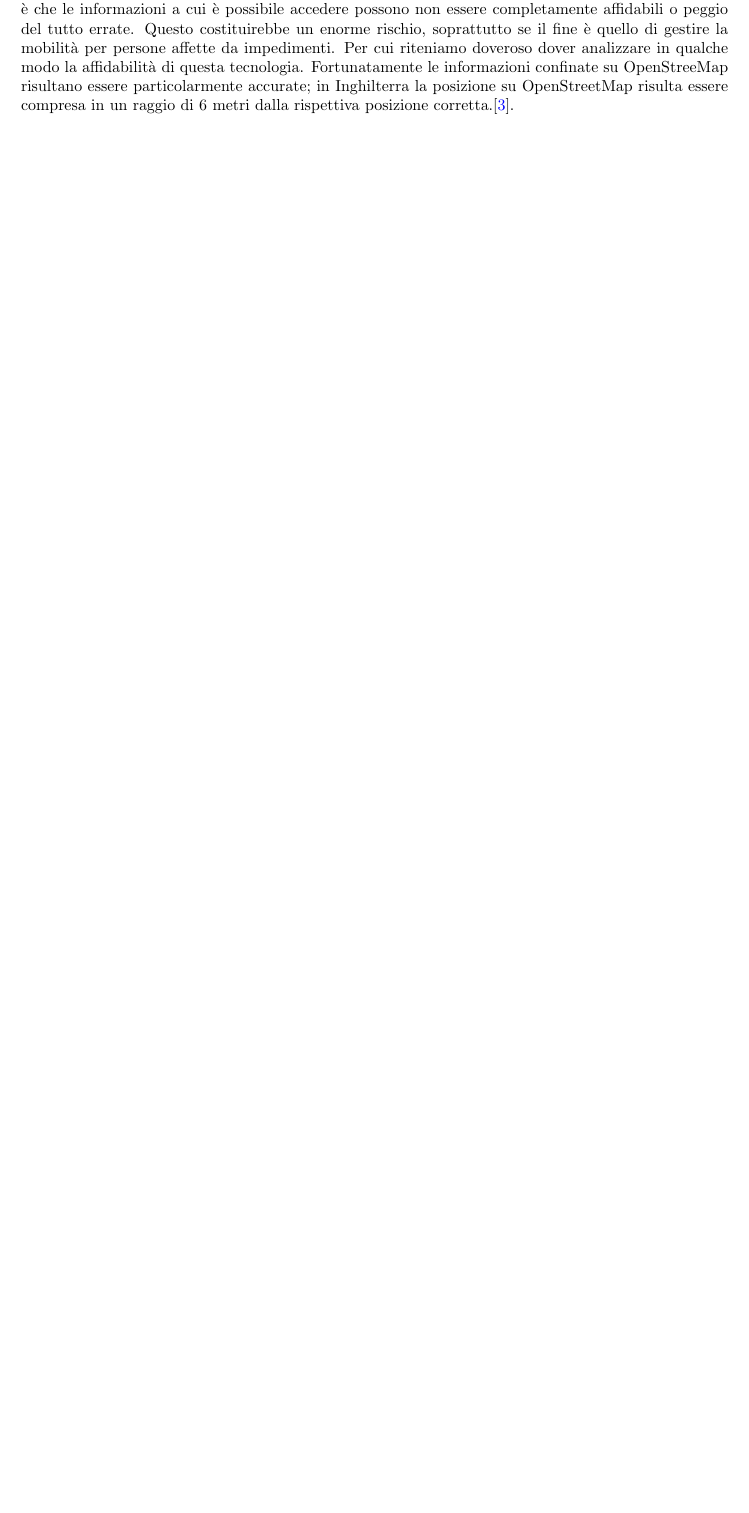
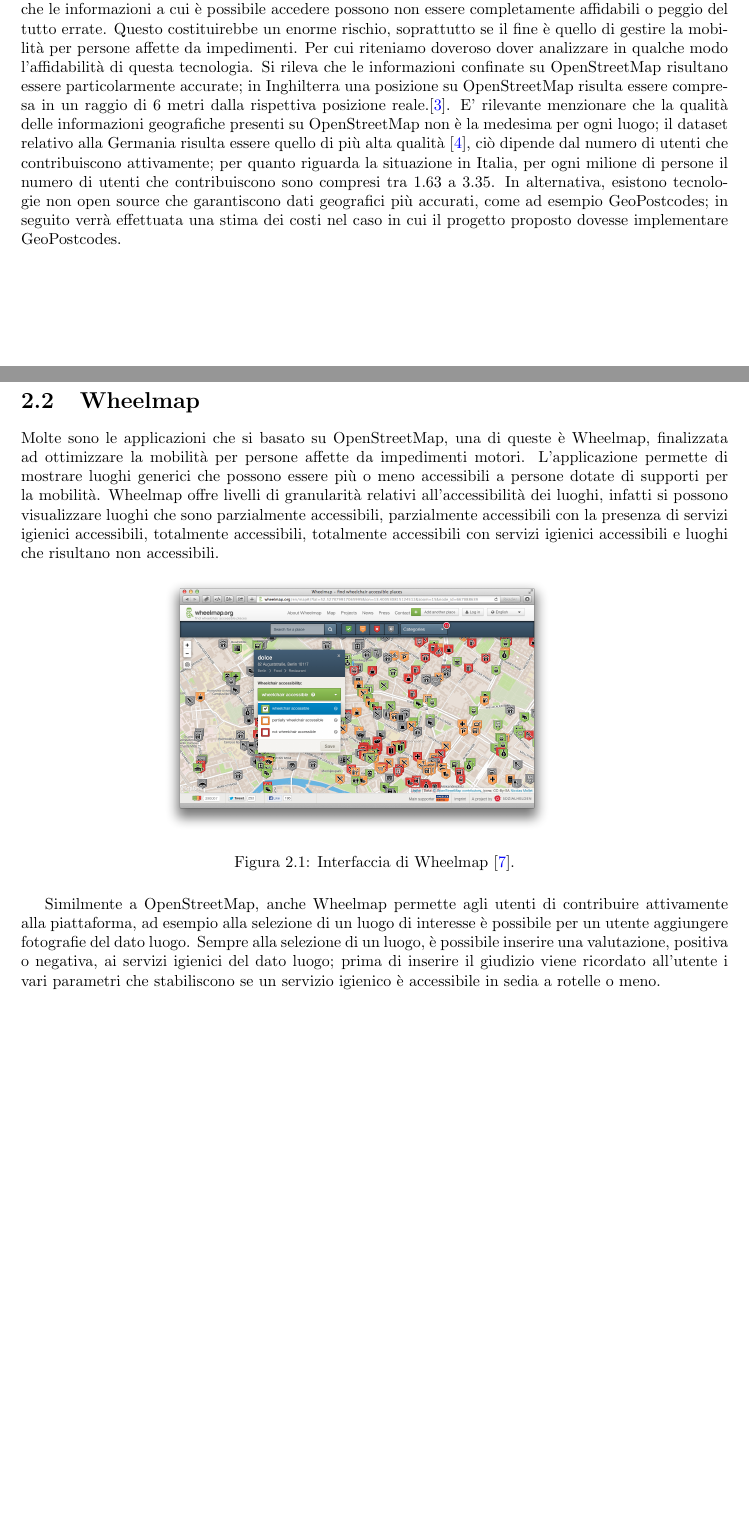
Before and after one commit to MauroLavigna04/Progetto-Ing-Sw, a LaTeX document (report.tex): part of page 7 of 8 before the commit and two parts of pages 7 and 8 of 10 after it, the two joined at a grey line, cut so that both start at the same text, the shorter picture padded with empty space. Compiled offline with pdfLaTeX.

Commit message:
Aggiornamento LATEX, modifica Gantt, aggiunta materiale multimediale

```diff
--- a/report.tex
+++ b/report.tex
@@ -141,5 +141,32 @@
 permette l'accesso a mappe ed informazioni geografiche. La peculiarità di OpenStreetMap è che, oltre ad essere completamente open source, costituisce una soluzione
 a cui chiunque può contribuire. Una possibile obiezione relativa a questo aspetto è che le informazioni a cui è possibile accedere possono non essere completamente affidabili
 o peggio del tutto errate. Questo costituirebbe un enorme rischio, soprattutto se il fine è quello di gestire la mobilità per persone affette da impedimenti. Per cui riteniamo doveroso
-dover analizzare in qualche modo la affidabilità di questa tecnologia. Fortunatamente le informazioni confinate su OpenStreeMap risultano essere particolarmente accurate; in Inghilterra la posizione
-su OpenStreetMap risulta essere compresa in un raggio di 6 metri dalla rispettiva posizione corretta.\cite{art_3}.
+dover analizzare in qualche modo l'affidabilità di questa tecnologia. Si rileva che le informazioni confinate su OpenStreetMap risultano essere particolarmente accurate; in Inghilterra una posizione
+su OpenStreetMap risulta essere compresa in un raggio di 6 metri dalla rispettiva posizione reale.\cite{art_3}. E' rilevante menzionare che la qualità delle informazioni geografiche
+presenti su OpenStreetMap non è la medesima per ogni luogo; il dataset relativo alla Germania risulta essere quello di più alta qualità \cite{art_4}, ciò dipende dal numero di utenti
+che contribuiscono attivamente; per quanto riguarda la situazione in Italia, per ogni milione di persone il numero di utenti che contribuiscono sono compresi tra 1.63 a 3.35.
+In alternativa, esistono tecnologie non open source che garantiscono dati geografici più accurati, come ad esempio GeoPostcodes; in seguito verrà effettuata una stima dei costi
+nel caso in cui il progetto proposto dovesse implementare GeoPostcodes.
+
+\section{Wheelmap}
+
+Molte sono le applicazioni che si basato su OpenStreetMap, una di queste è Wheelmap, finalizzata ad ottimizzare la mobilità per persone affette da impedimenti motori. L'applicazione permette di mostrare
+luoghi generici che possono essere più o meno accessibili a persone dotate di supporti per la mobilità. Wheelmap offre livelli di granularità relativi all'accessibilità dei luoghi, infatti si possono visualizzare
+luoghi che sono parzialmente accessibili, parzialmente accessibili con la presenza di servizi igienici accessibili, totalmente accessibili, totalmente accessibili con servizi igienici
+accessibili e luoghi che risultano non accessibili.
+
+\begin{figure}[h]
+    \centering
+    \includegraphics[width=0.55\textwidth]{Materiale Multimediale/Foto/Interfaccia_wheelmap.png}%
+    \hspace{0.05\textwidth}
+    \caption{Interfaccia di Wheelmap \cite{wheelmap_interfaccia}.}
+    \label{fig:immagini}
+\end{figure}
+
+Similmente a OpenStreetMap, anche Wheelmap permette agli utenti di contribuire attivamente alla piattaforma, ad esempio alla selezione di un luogo di interesse è possibile per un utente aggiungere fotografie del
+dato luogo. Sempre alla selezione di un luogo, è possibile inserire una valutazione, positiva o negativa, ai servizi igienici del dato luogo; prima di inserire il giudizio viene ricordato all'utente
+i vari parametri che stabiliscono se un servizio igienico è accessibile in sedia a rotelle o meno.
+
+
+
+\chapter{Organizzazione della soluzione proposta}
```
Also changed, not shown: bibliografia.bib (+13 -0 lines), Materiale Multimediale/Foto/Interfaccia_wheelmap.png (added), Materiale Multimediale/Gantt PDF.pdf (deleted), Materiale Multimediale/Gantt_foto.png (added), report.tex (24 more changed lines), 4 other files.
